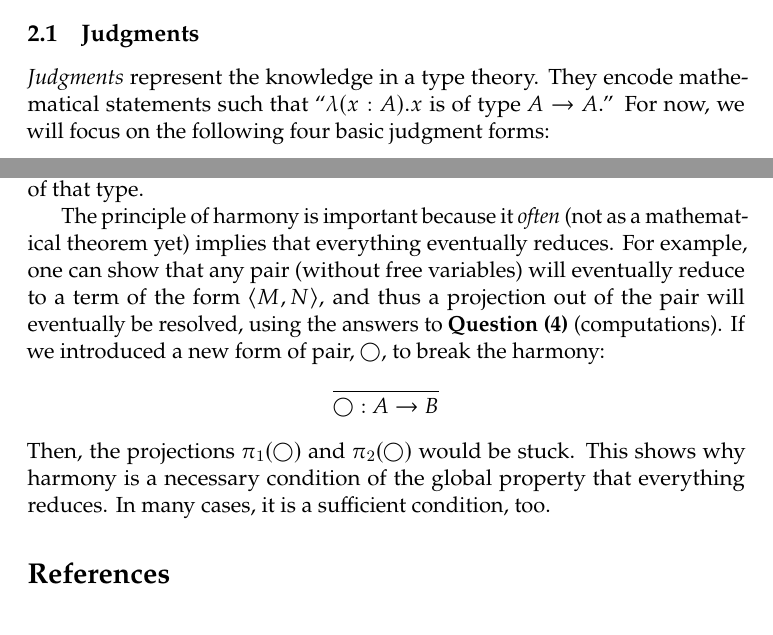
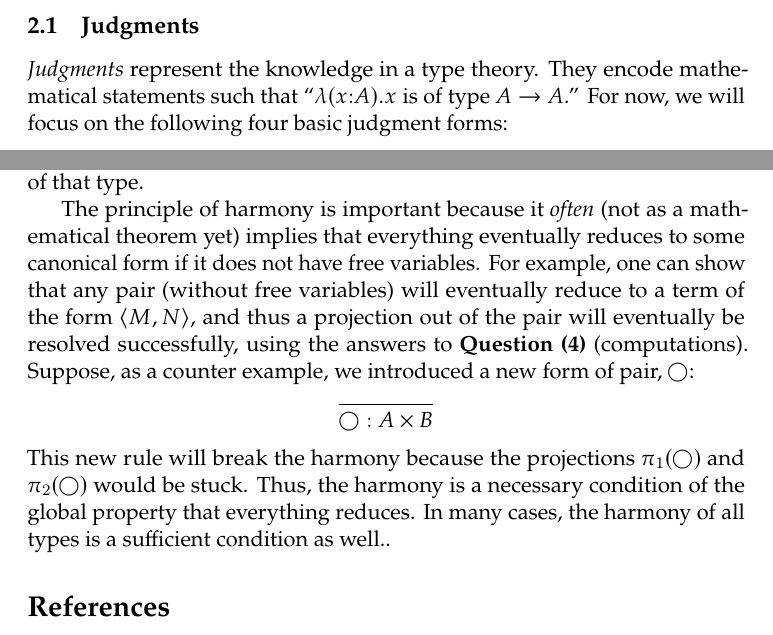
Before and after one commit to favonia/hdtt2020-notes, a LaTeX document (notes-20200121.tex, which reads hdtt2020.sty): two parts of pages 2 and 8 of 8, joined at a grey line, cut so that both start at the same text, the shorter picture padded with empty space. Compiled offline with pdfLaTeX.

Commit message:
Improving the notes for 2020/01/21. (#5)
* Rewriting.

* Update \lam.

```diff
--- a/hdtt2020.sty
+++ b/hdtt2020.sty
@@ -115,7 +115,7 @@
 \NewDocumentCommand{\dfuntype}{sggg}{\IfValueTF{#2}{\prod\limits_{\IfBooleanTF{#1}{\parens{#2{:}#3}}{#2{:}#3}}#4}{\prod}}
 % \dfuntype*{x}{A}{B} adds the parentheses around 'x:A'
 \NewDocumentCommand{\funtype}{gg}{\IfValueTF{#1}{#1\to#2}{\mathbin{\to}}}
-\NewDocumentCommand{\lam}{gog}{\IfValueTF{#1}{\IfValueTF{#2}{\lambda\parens{#1:#2}.#3}{\lambda#1.#3}}{\lambda}}
+\NewDocumentCommand{\lam}{gog}{\IfValueTF{#1}{\IfValueTF{#2}{\lambda\parens{#1{:}#2}.#3}{\lambda#1.#3}}{\lambda}}
 \NewDocumentCommand{\app}{mm}{#1\;#2}
 \NewDocumentCommand{\nattype}{}{\varmathbb{N}}
 \NewDocumentCommand{\idtype}{ggg}{\IfValueTF{#3}{\mathtt{Id}_{#1}\parens{#2; #3}}{\IfValueTF{#1}{\mathtt{Id}\parens{#1; #2}}{\mathtt{Id}}}}
--- a/notes-20200121.tex
+++ b/notes-20200121.tex
@@ -442,11 +442,11 @@ One important principle is the harmony between the answers to \textbf{Question (
 
 \NewDocumentCommand{\alianpair}{}{\bigcirc}
 
-The principle of harmony is important because it \emph{often} (not as a mathematical theorem yet) implies that everything eventually reduces. For example, one can show that any pair (without free variables) will eventually reduce to a term of the form $\pair{M}{N}$, and thus a projection out of the pair will eventually be resolved, using the answers to \textbf{Question (4)} (computations). If we introduced a new form of pair, $\alianpair$, to break the harmony:
+The principle of harmony is important because it \emph{often} (not as a mathematical theorem yet) implies that everything eventually reduces to some canonical form if it does not have free variables. For example, one can show that any pair (without free variables) will eventually reduce to a term of the form $\pair{M}{N}$, and thus a projection out of the pair will eventually be resolved successfully, using the answers to \textbf{Question (4)} (computations). Suppose, as a counter example, we introduced a new form of pair, $\alianpair$:
 \begin{prooftree*}
-  \infer0{\oftype{\alianpair}{\funtype{A}{B}}}
+  \infer0{\oftype{\alianpair}{\pairtype{A}{B}}}
 \end{prooftree*}
-Then, the projections $\pairfst{\alianpair}$ and $\pairsnd{\alianpair}$ would be stuck. This shows why harmony is a necessary condition of the global property that everything reduces. In many cases, it is a sufficient condition, too.
+This new rule will break the harmony because the projections $\pairfst{\alianpair}$ and $\pairsnd{\alianpair}$ would be stuck. Thus, the harmony is a necessary condition of the global property that everything reduces. In many cases, the harmony of all types is a sufficient condition as well..
 
 \printbibliography
 
```
